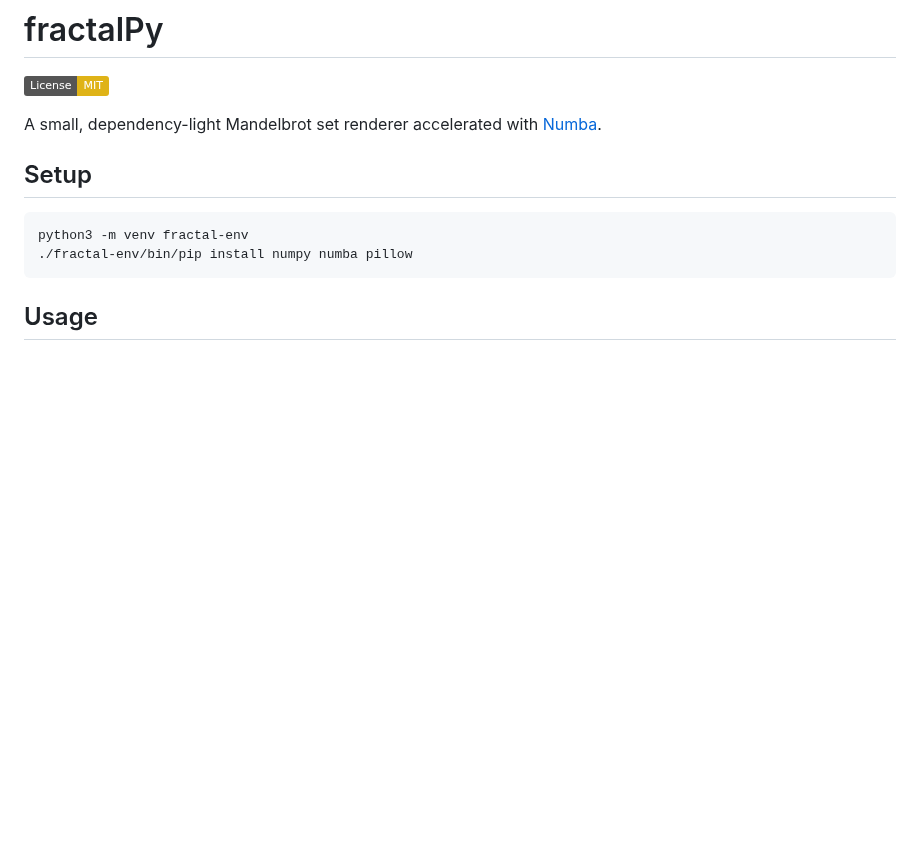
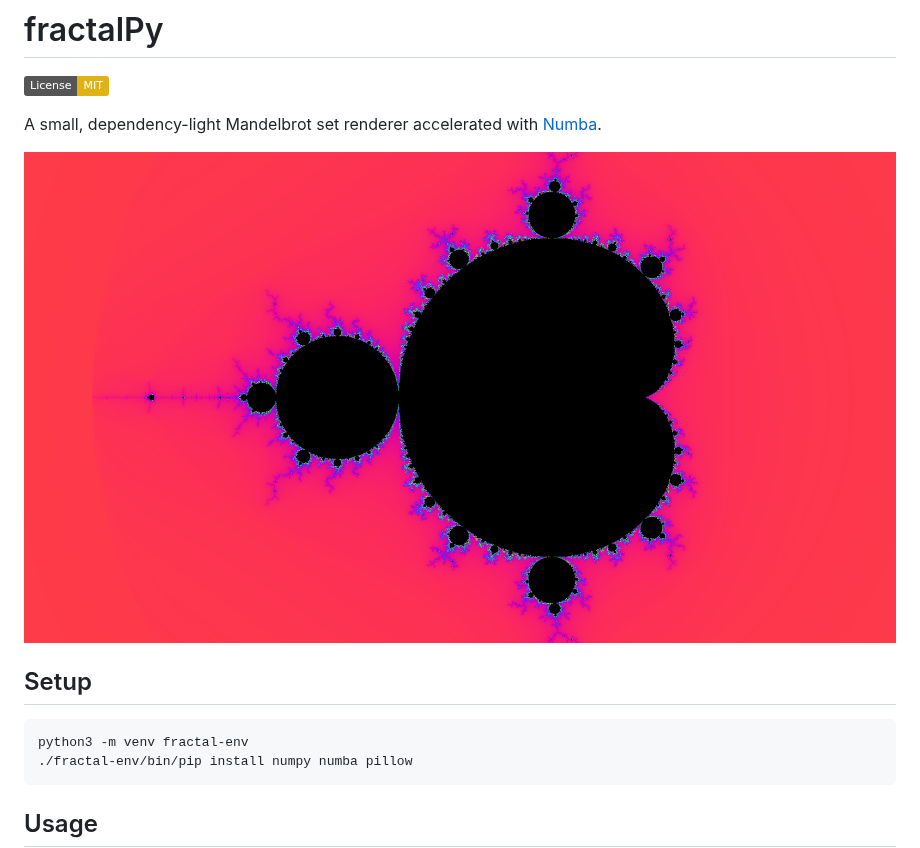
Before and after one commit to alastairhm/fractalPy, a Markdown page: README.md, the part around the change. Rendered like a GitHub page; pictures changed too: docs/screenshot.png (added); badges without logos; blank space fills up the shorter version.

Commit message:
Add README screenshot and update changelog
Co-Authored-By: Claude Sonnet 5 <noreply@anthropic.com>

```diff
--- a/README.md
+++ b/README.md
@@ -3,6 +3,8 @@
 [![License: MIT](https://img.shields.io/badge/License-MIT-yellow.svg)](LICENSE)
 
 A small, dependency-light Mandelbrot set renderer accelerated with [Numba](https://numba.pydata.org/).
+
+![Mandelbrot set render](docs/screenshot.png)
 
 ## Setup
 
```
Also changed, not shown: CHANGELOG.md (+2 -0 lines), 1 other file.
